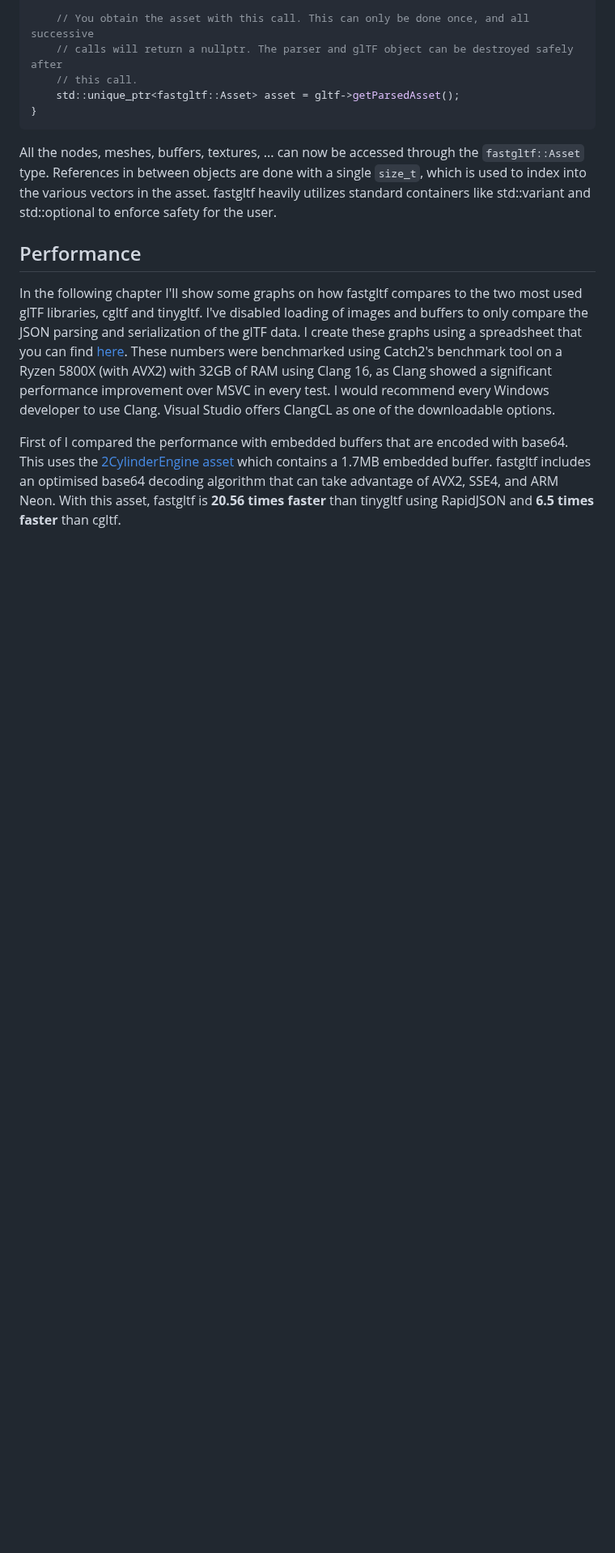
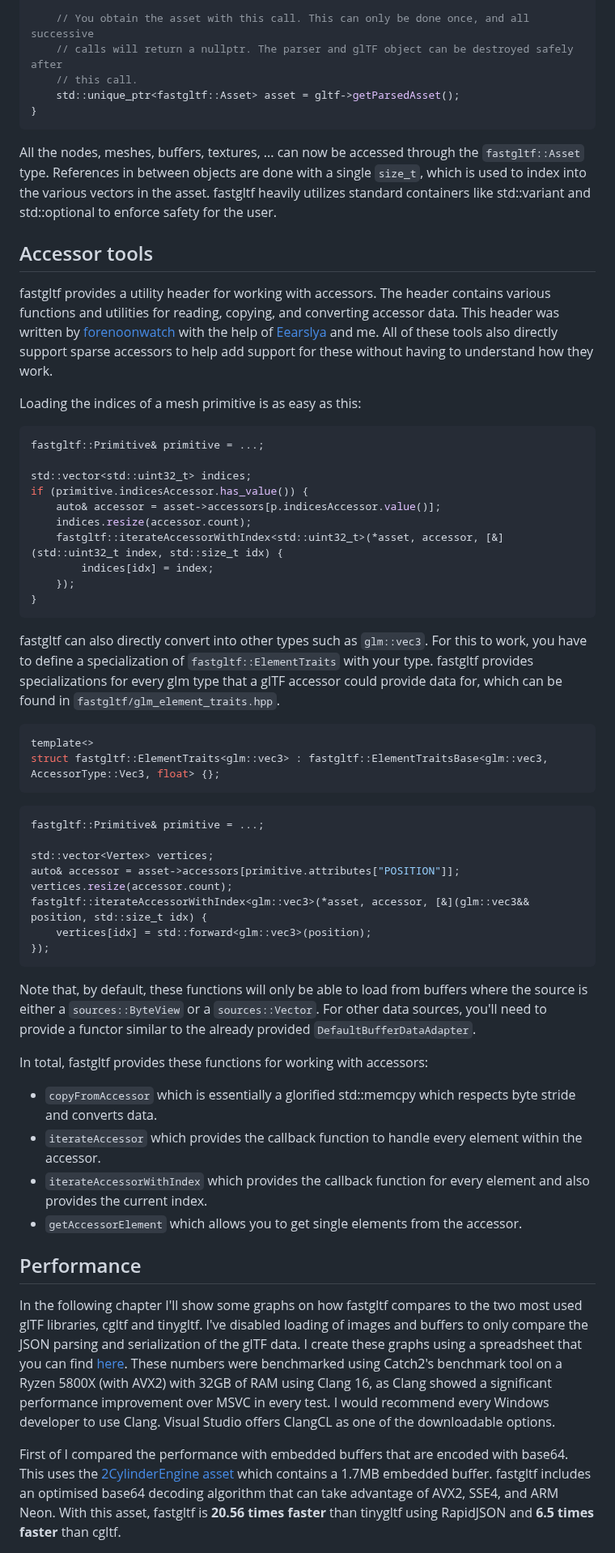
Before and after one commit to spnda/fastgltf, a Markdown page: README.md, the part around the change. Shown at 81% size. Drawn GitHub-style; blank space fills up the shorter version.

Commit message:
Add: Documentation in README on accessor tools

````diff
--- a/README.md
+++ b/README.md
@@ -112,6 +112,59 @@ type. References in between objects are done with a single `size_t`, which is us
 the various vectors in the asset. fastgltf heavily utilizes standard containers like std::variant
 and std::optional to enforce safety for the user.
 
+## Accessor tools
+
+fastgltf provides a utility header for working with accessors. The header contains various functions
+and utilities for reading, copying, and converting accessor data. This header was written by
+[forenoonwatch](https://github.com/forenoonwatch) with the help of [Eearslya](https://github.com/Eearslya)
+and me. All of these tools also directly support sparse accessors to help add support for these without
+having to understand how they work.
+
+Loading the indices of a mesh primitive is as easy as this:
+
+```cpp
+fastgltf::Primitive& primitive = ...;
+
+std::vector<std::uint32_t> indices;
+if (primitive.indicesAccessor.has_value()) {
+	auto& accessor = asset->accessors[p.indicesAccessor.value()];
+	indices.resize(accessor.count);
+	fastgltf::iterateAccessorWithIndex<std::uint32_t>(*asset, accessor, [&](std::uint32_t index, std::size_t idx) {
+		indices[idx] = index;
+	});
+}
+```
+
+fastgltf can also directly convert into other types such as `glm::vec3`. For this to work, you have to
+define a specialization of `fastgltf::ElementTraits` with your type. fastgltf provides specializations
+for every glm type that a glTF accessor could provide data for, which can be found in `fastgltf/glm_element_traits.hpp`.
+
+```cpp
+template<>
+struct fastgltf::ElementTraits<glm::vec3> : fastgltf::ElementTraitsBase<glm::vec3, AccessorType::Vec3, float> {};
+```
+
+```cpp
+fastgltf::Primitive& primitive = ...;
+
+std::vector<Vertex> vertices;
+auto& accessor = asset->accessors[primitive.attributes["POSITION"]];
+vertices.resize(accessor.count);
+fastgltf::iterateAccessorWithIndex<glm::vec3>(*asset, accessor, [&](glm::vec3&& position, std::size_t idx) {
+	vertices[idx] = std::forward<glm::vec3>(position);
+});
+```
+
+Note that, by default, these functions will only be able to load from buffers where the source is either a
+`sources::ByteView` or a `sources::Vector`. For other data sources, you'll need to provide a functor similar
+to the already provided `DefaultBufferDataAdapter`.
+
+In total, fastgltf provides these functions for working with accessors:
+- `copyFromAccessor` which is essentially a glorified std::memcpy which respects byte stride and converts data.
+- `iterateAccessor` which provides the callback function to handle every element within the accessor.
+- `iterateAccessorWithIndex` which provides the callback function for every element and also provides the current index.
+- `getAccessorElement` which allows you to get single elements from the accessor.
+
 ## Performance
 
 [spreadsheet-link]: https://docs.google.com/spreadsheets/d/1ocdHGoty-rF0N46ZlAlswzcPHVRsqG_tncy8paD3iMY/edit?usp=sharing
````
